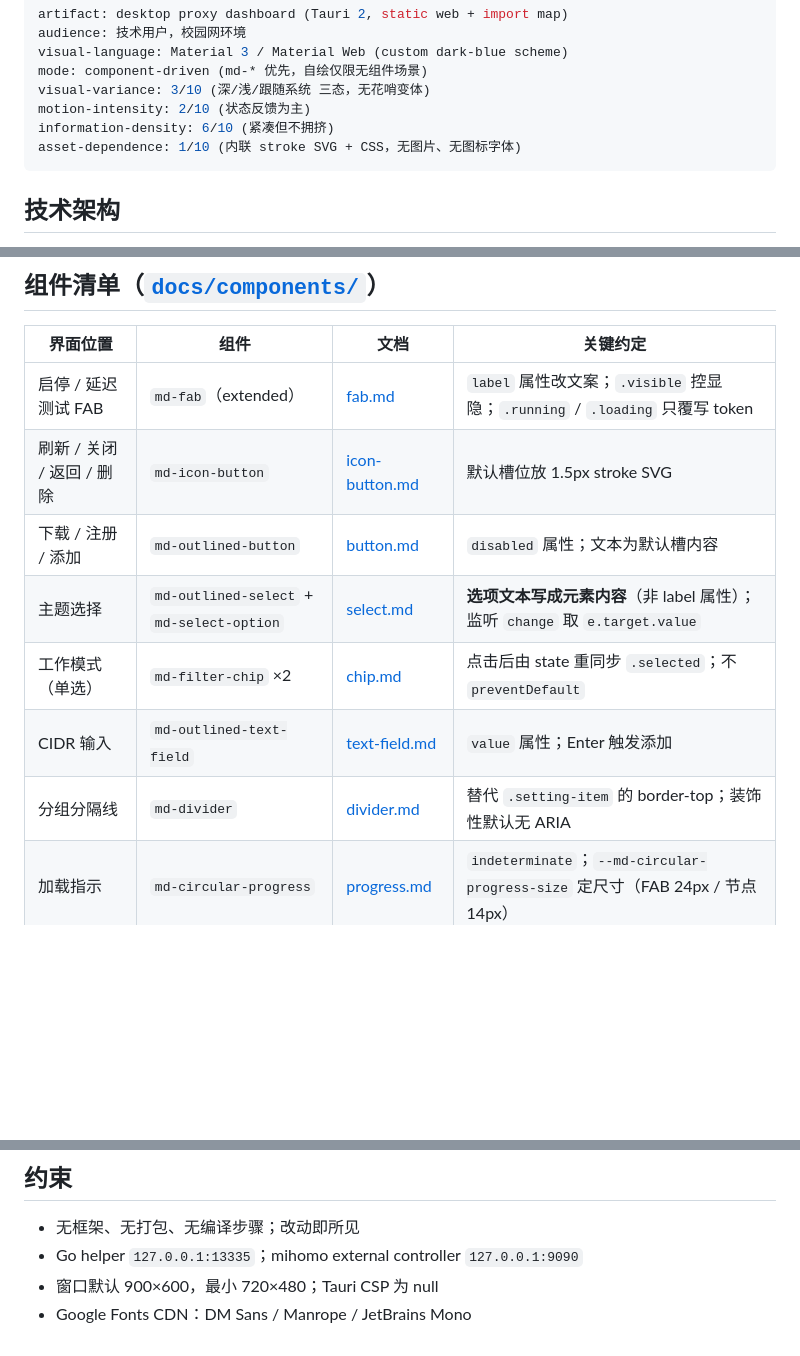
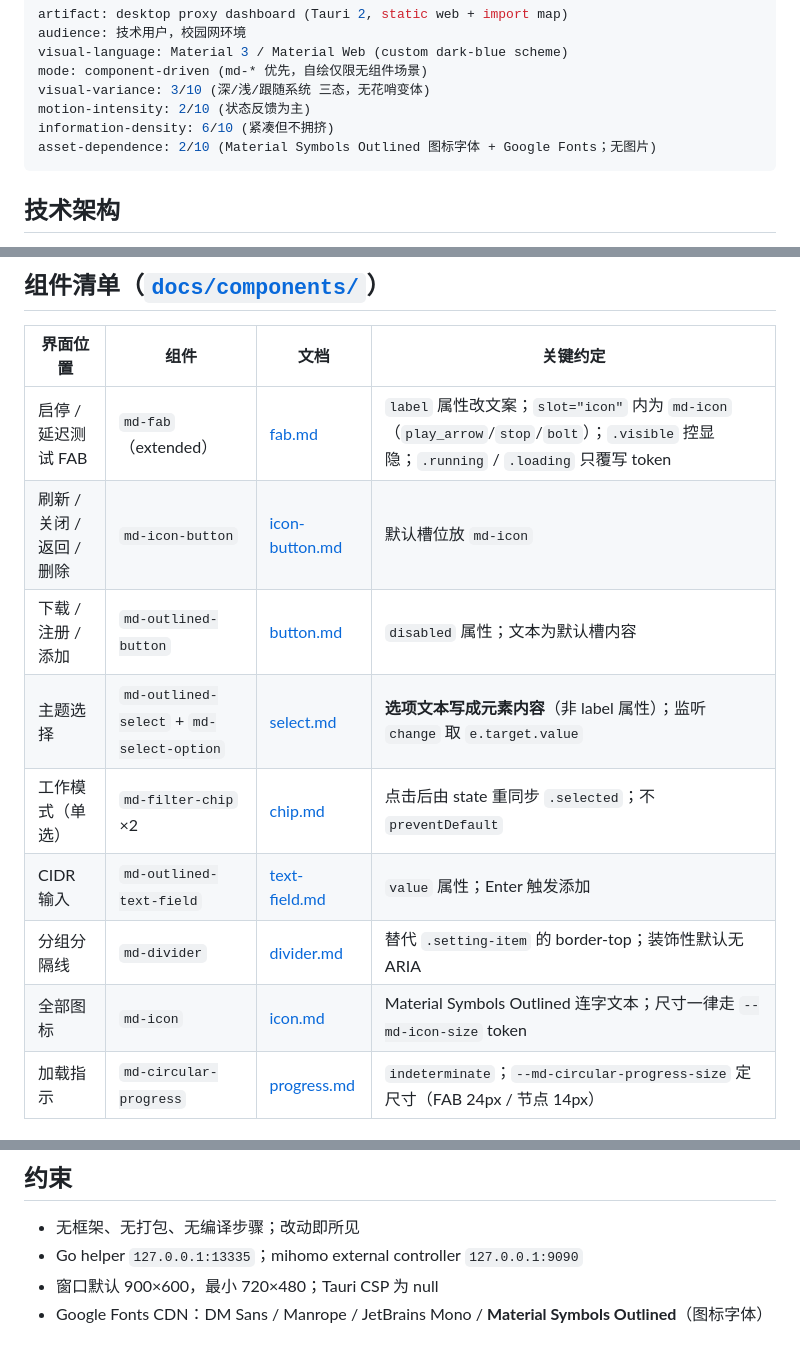
Before and after one commit to evansrrr/free-v6, a Markdown page: docs/ui-work.md, 3 parts joined by grey strips. GitHub-like rendering; blank space fills up the shorter version.

````diff
--- a/docs/ui-work.md
+++ b/docs/ui-work.md
@@ -24,7 +24,7 @@ mode: component-driven (md-* 优先，自绘仅限无组件场景)
 visual-variance: 3/10 (深/浅/跟随系统 三态，无花哨变体)
 motion-intensity: 2/10 (状态反馈为主)
 information-density: 6/10 (紧凑但不拥挤)
-asset-dependence: 1/10 (内联 stroke SVG + CSS，无图片、无图标字体)
+asset-dependence: 2/10 (Material Symbols Outlined 图标字体 + Google Fonts；无图片)
 ```
 
 ## 技术架构
@@ -86,13 +86,14 @@ CSS 无法跨选择器复用声明，**修改浅色值必须同步两处**（已
 
 | 界面位置 | 组件 | 文档 | 关键约定 |
 |---|---|---|---|
-| 启停 / 延迟测试 FAB | `md-fab`（extended） | [fab.md](../../material-web-2.5.0/docs/components/fab.md) | `label` 属性改文案；`.visible` 控显隐；`.running` / `.loading` 只覆写 token |
-| 刷新 / 关闭 / 返回 / 删除 | `md-icon-button` | [icon-button.md](../../material-web-2.5.0/docs/components/icon-button.md) | 默认槽位放 1.5px stroke SVG |
+| 启停 / 延迟测试 FAB | `md-fab`（extended） | [fab.md](../../material-web-2.5.0/docs/components/fab.md) | `label` 属性改文案；`slot="icon"` 内为 `md-icon`（`play_arrow`/`stop`/`bolt`）；`.visible` 控显隐；`.running` / `.loading` 只覆写 token |
+| 刷新 / 关闭 / 返回 / 删除 | `md-icon-button` | [icon-button.md](../../material-web-2.5.0/docs/components/icon-button.md) | 默认槽位放 `md-icon` |
 | 下载 / 注册 / 添加 | `md-outlined-button` | [button.md](../../material-web-2.5.0/docs/components/button.md) | `disabled` 属性；文本为默认槽内容 |
 | 主题选择 | `md-outlined-select` + `md-select-option` | [select.md](../../material-web-2.5.0/docs/components/select.md) | **选项文本写成元素内容**（非 label 属性）；监听 `change` 取 `e.target.value` |
 | 工作模式（单选） | `md-filter-chip` ×2 | [chip.md](../../material-web-2.5.0/docs/components/chip.md) | 点击后由 state 重同步 `.selected`；不 `preventDefault` |
 | CIDR 输入 | `md-outlined-text-field` | [text-field.md](../../material-web-2.5.0/docs/components/text-field.md) | `value` 属性；Enter 触发添加 |
 | 分组分隔线 | `md-divider` | [divider.md](../../material-web-2.5.0/docs/components/divider.md) | 替代 `.setting-item` 的 border-top；装饰性默认无 ARIA |
+| 全部图标 | `md-icon` | [icon.md](../../material-web-2.5.0/docs/components/icon.md) | Material Symbols Outlined 连字文本；尺寸一律走 `--md-icon-size` token |
 | 加载指示 | `md-circular-progress` | [progress.md](../../material-web-2.5.0/docs/components/progress.md) | `indeterminate`；`--md-circular-progress-size` 定尺寸（FAB 24px / 节点 14px） |
 
 **自绘例外**（Material Web 无对应组件，按 M3 规范自绘）：
@@ -165,4 +186,4 @@ CSS 无法跨选择器复用声明，**修改浅色值必须同步两处**（已
 - 无框架、无打包、无编译步骤；改动即所见
 - Go helper `127.0.0.1:13335`；mihomo external controller `127.0.0.1:9090`
 - 窗口默认 900×600，最小 720×480；Tauri CSP 为 null
-- Google Fonts CDN：DM Sans / Manrope / JetBrains Mono
+- Google Fonts CDN：DM Sans / Manrope / JetBrains Mono / **Material Symbols Outlined**（图标字体）
````
Also changed, not shown: other parts of docs/ui-work.md (+26 -6 lines).
